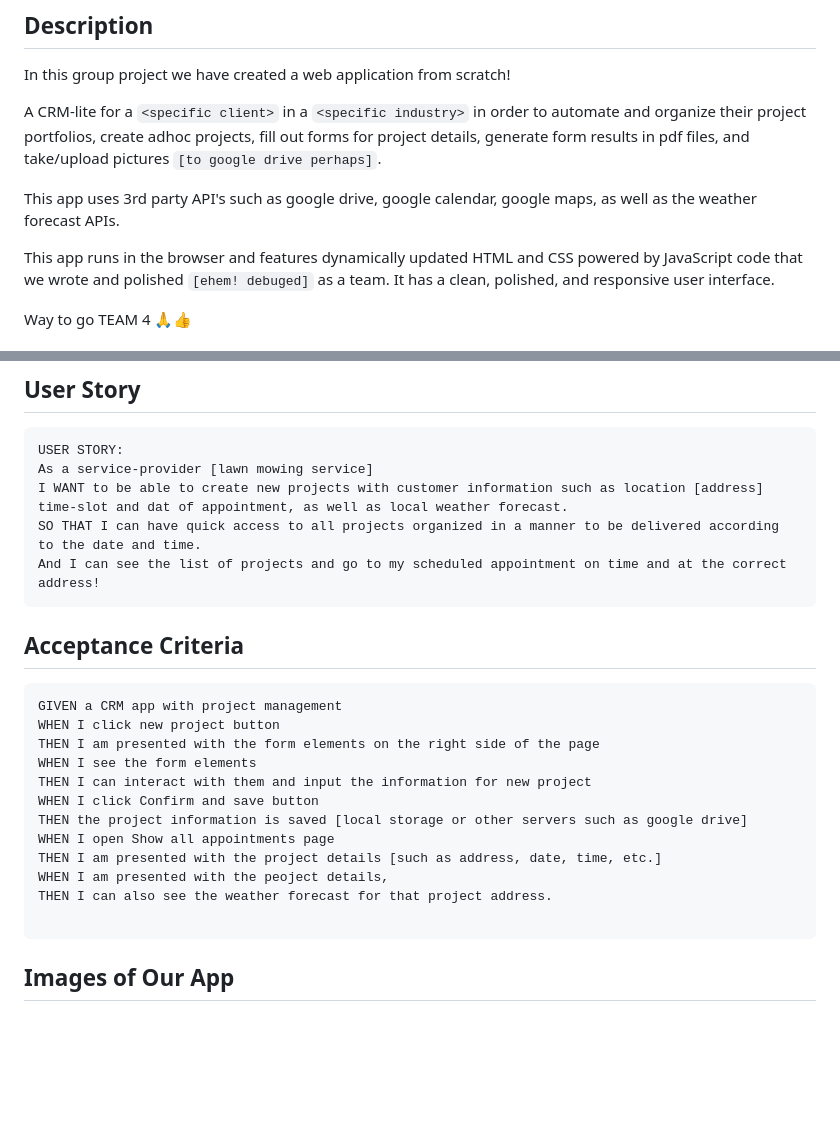
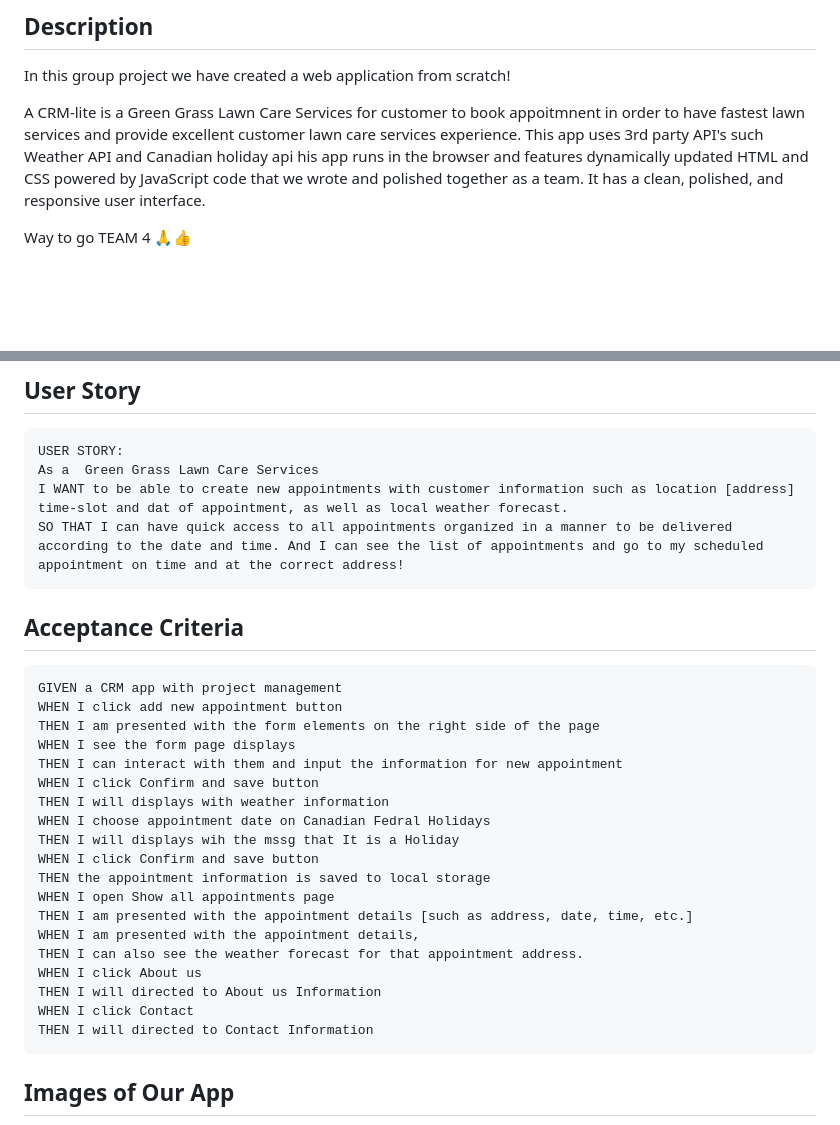
Before and after one commit to dinozio-design/CRM-lite, a Markdown page: README.md, 2 parts joined by grey strips. GitHub-like rendering; blank space fills up the shorter version.

Commit message:
acceptance creteria is updated

````diff
--- a/README.md
+++ b/README.md
@@ -6,12 +6,8 @@
 
 In this group project we have created a web application from scratch!
 
-A CRM-lite for a `<specific client>` in a `<specific industry>` in order to automate and organize their project portfolios, create adhoc projects, fill out forms for project details, generate form results in pdf files, and take/upload pictures `[to google drive perhaps]`.
-
-This app uses 3rd party API's such as google drive, google calendar, google maps, as well as the weather forecast APIs.
-
-
-This app runs in the browser and features dynamically updated HTML and CSS powered by JavaScript code that we wrote and polished `[ehem! debuged]` as a team. It has a clean, polished, and responsive user interface.
+A CRM-lite is a  Green Grass Lawn Care Services for customer to book appoitmnent in order to have fastest lawn services and  provide excellent customer lawn care services experience. This app uses 3rd party API's such Weather API and Canadian holiday api
+his app runs in the browser and features dynamically updated HTML and CSS powered by JavaScript code that we wrote and polished together as a team. It has a clean, polished, and responsive user interface.
 
 Way to go TEAM 4 🙏👍
 
@@ -31,10 +27,9 @@ write the elevator pitch here
 
 ```
 USER STORY:
-As a service-provider [lawn mowing service]
-I WANT to be able to create new projects with customer information such as location [address] time-slot and dat of appointment, as well as local weather forecast.
-SO THAT I can have quick access to all projects organized in a manner to be delivered according to the date and time.
-And I can see the list of projects and go to my scheduled appointment on time and at the correct address!
+As a  Green Grass Lawn Care Services
+I WANT to be able to create new appointments with customer information such as location [address] time-slot and dat of appointment, as well as local weather forecast.
+SO THAT I can have quick access to all appointments organized in a manner to be delivered according to the date and time. And I can see the list of appointments and go to my scheduled appointment on time and at the correct address!
 ```
 
 
@@ -42,17 +37,24 @@ And I can see the list of projects and go to my scheduled appointment on time an
 
 ```
 GIVEN a CRM app with project management
-WHEN I click new project button
+WHEN I click add new appointment button
 THEN I am presented with the form elements on the right side of the page
-WHEN I see the form elements
-THEN I can interact with them and input the information for new project
+WHEN I see the form page displays
+THEN I can interact with them and input the information for new appointment
 WHEN I click Confirm and save button
-THEN the project information is saved [local storage or other servers such as google drive]
+THEN I will displays with weather information
+WHEN I choose appointment date on Canadian Fedral Holidays
+THEN I will displays wih the mssg that It is a Holiday
+WHEN I click Confirm and save button
+THEN the appointment information is saved to local storage
 WHEN I open Show all appointments page
-THEN I am presented with the project details [such as address, date, time, etc.]
-WHEN I am presented with the peoject details,
-THEN I can also see the weather forecast for that project address.
-
+THEN I am presented with the appointment details [such as address, date, time, etc.]
+WHEN I am presented with the appointment details,
+THEN I can also see the weather forecast for that appointment address.
+WHEN I click About us
+THEN I will directed to About us Information
+WHEN I click Contact
+THEN I will directed to Contact Information
 ```
 
 
````
